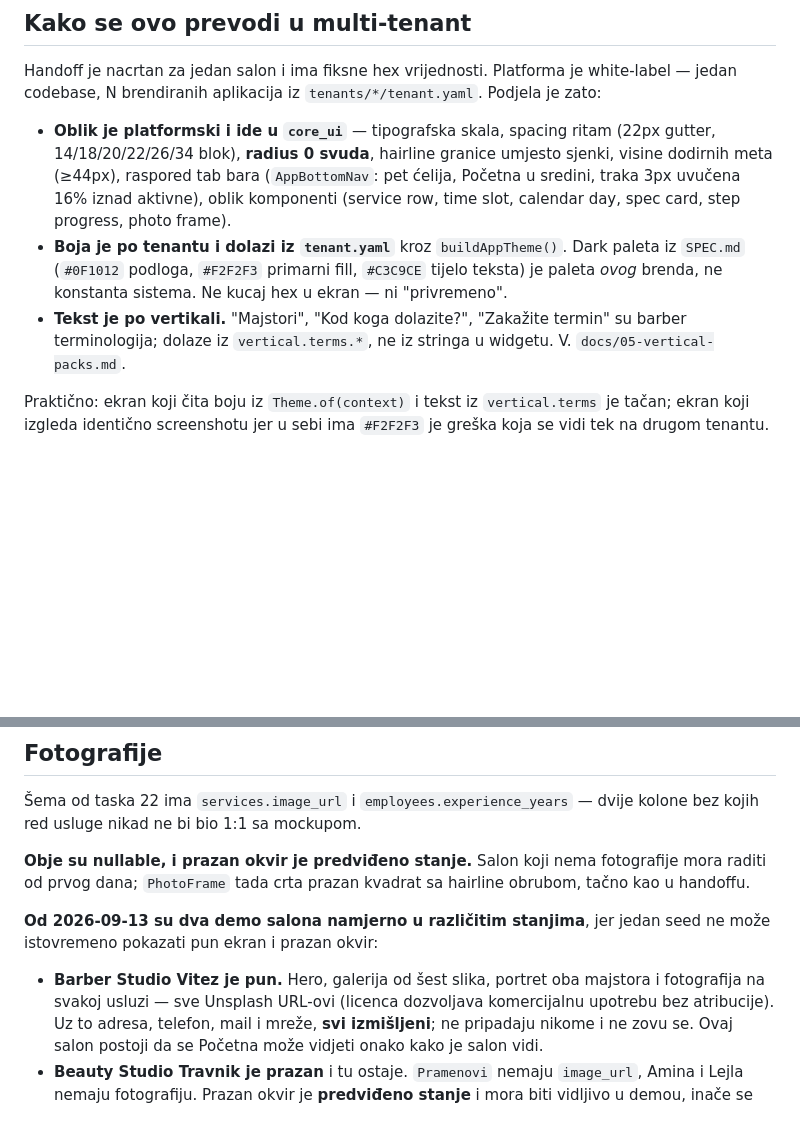
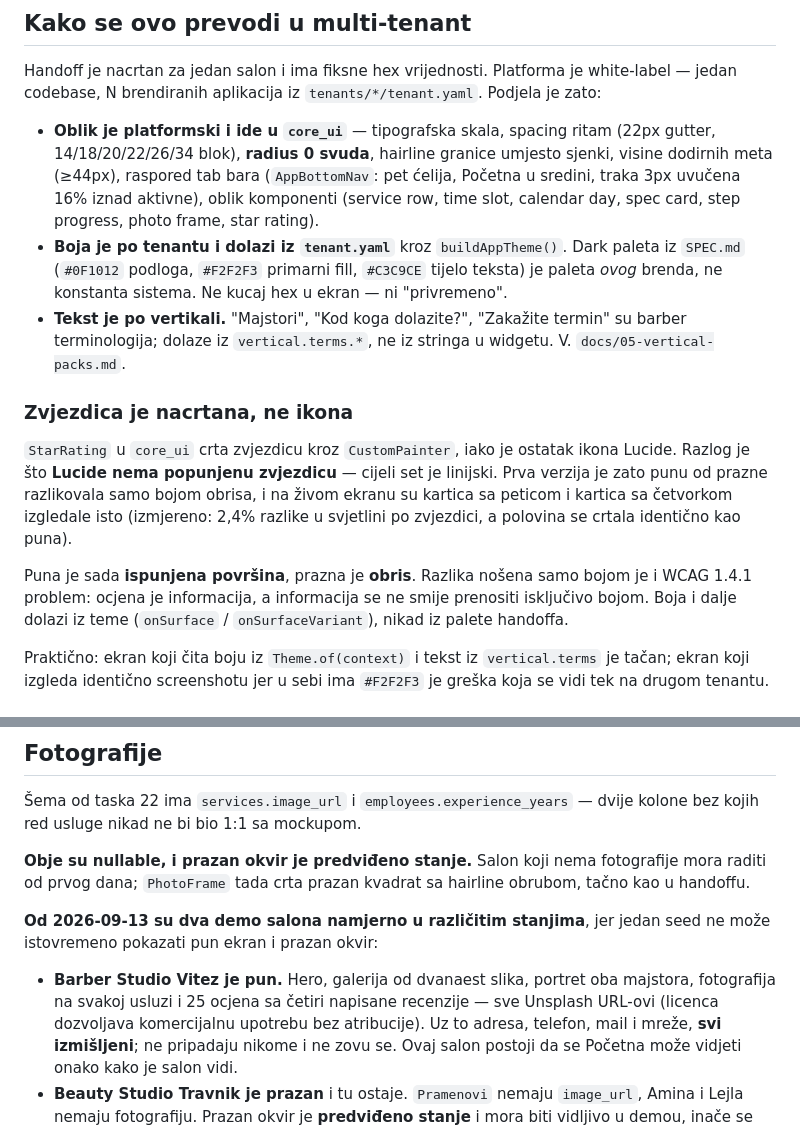
Before and after one commit to htuco/salon-booking-platform, a Markdown page: prototype/ui/README.md, 2 parts joined by grey strips. GitHub-like rendering; blank space fills up the shorter version.

```diff
--- a/prototype/ui/README.md
+++ b/prototype/ui/README.md
@@ -34,12 +34,24 @@ codebase, N brendiranih aplikacija iz `tenants/*/tenant.yaml`. Podjela je zato:
   14/18/20/22/26/34 blok), **radius 0 svuda**, hairline granice umjesto sjenki, visine dodirnih meta
   (≥44px), raspored tab bara (`AppBottomNav`: pet ćelija, Početna u sredini, traka 3px uvučena
   16% iznad aktivne), oblik komponenti (service row, time slot, calendar day, spec card,
-  step progress, photo frame).
+  step progress, photo frame, star rating).
 - **Boja je po tenantu i dolazi iz `tenant.yaml`** kroz `buildAppTheme()`. Dark paleta iz `SPEC.md`
   (`#0F1012` podloga, `#F2F2F3` primarni fill, `#C3C9CE` tijelo teksta) je paleta *ovog* brenda,
   ne konstanta sistema. Ne kucaj hex u ekran — ni "privremeno".
 - **Tekst je po vertikali.** "Majstori", "Kod koga dolazite?", "Zakažite termin" su barber
   terminologija; dolaze iz `vertical.terms.*`, ne iz stringa u widgetu. V. `docs/05-vertical-packs.md`.
+
+### Zvjezdica je nacrtana, ne ikona
+
+`StarRating` u `core_ui` crta zvjezdicu kroz `CustomPainter`, iako je ostatak ikona Lucide.
+Razlog je što **Lucide nema popunjenu zvjezdicu** — cijeli set je linijski. Prva verzija je zato
+punu od prazne razlikovala samo bojom obrisa, i na živom ekranu su kartica sa peticom i kartica sa
+četvorkom izgledale isto (izmjereno: 2,4% razlike u svjetlini po zvjezdici, a polovina se crtala
+identično kao puna).
+
+Puna je sada **ispunjena površina**, prazna je **obris**. Razlika nošena samo bojom je i WCAG 1.4.1
+problem: ocjena je informacija, a informacija se ne smije prenositi isključivo bojom. Boja i dalje
+dolazi iz teme (`onSurface` / `onSurfaceVariant`), nikad iz palete handoffa.
 
 Praktično: ekran koji čita boju iz `Theme.of(context)` i tekst iz `vertical.terms` je tačan;
 ekran koji izgleda identično screenshotu jer u sebi ima `#F2F2F3` je greška koja se vidi tek na
@@ -91,8 +103,9 @@ od prvog dana; `PhotoFrame` tada crta prazan kvadrat sa hairline obrubom, tačno
 **Od 2026-09-13 su dva demo salona namjerno u različitim stanjima**, jer jedan seed ne može
 istovremeno pokazati pun ekran i prazan okvir:
 
-- **Barber Studio Vitez je pun.** Hero, galerija od šest slika, portret oba majstora i fotografija
-  na svakoj usluzi — sve Unsplash URL-ovi (licenca dozvoljava komercijalnu upotrebu bez
+- **Barber Studio Vitez je pun.** Hero, galerija od dvanaest slika, portret oba majstora,
+  fotografija na svakoj usluzi i 25 ocjena sa četiri napisane recenzije — sve Unsplash URL-ovi
+  (licenca dozvoljava komercijalnu upotrebu bez
   atribucije). Uz to adresa, telefon, mail i mreže, **svi izmišljeni**; ne pripadaju nikome i ne
   zovu se. Ovaj salon postoji da se Početna može vidjeti onako kako je salon vidi.
 - **Beauty Studio Travnik je prazan** i tu ostaje. `Pramenovi` nemaju `image_url`, Amina i Lejla
```
Also changed, not shown: tasks/CURRENT.md (+10 -8 lines).
